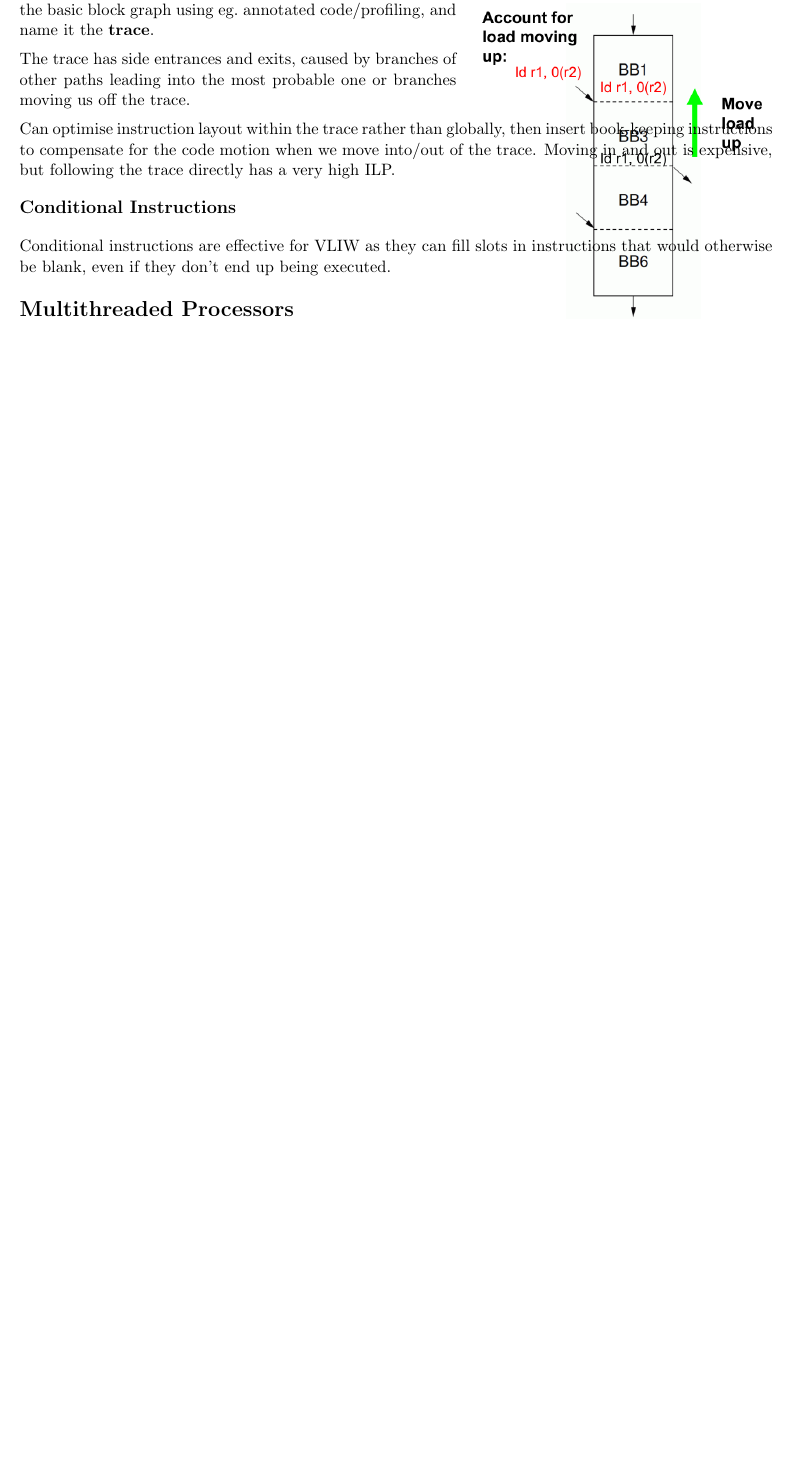
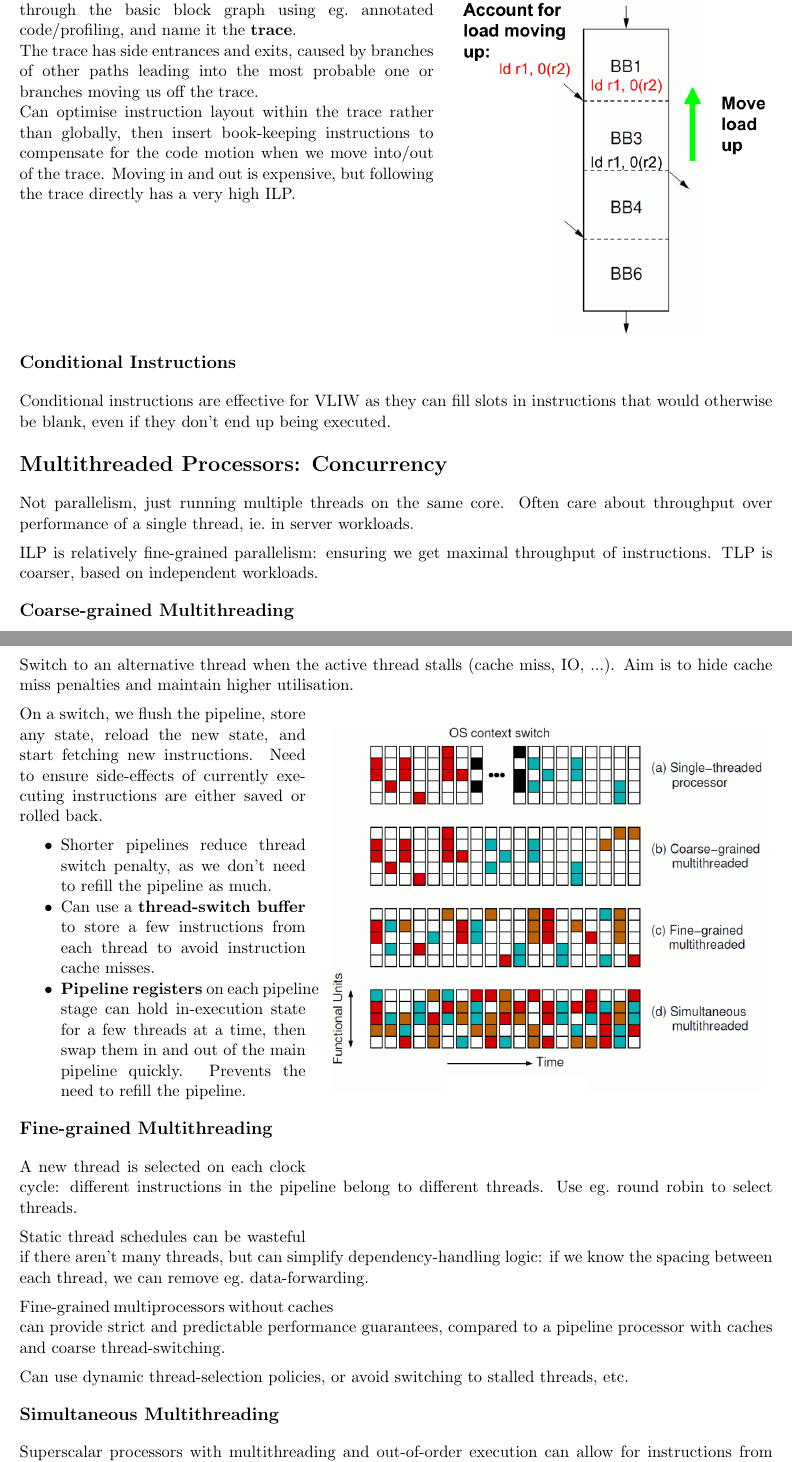
Before and after one commit to hnefatl/part-2-revision, a LaTeX document (comparch/notes.tex): part of page 8 of 8 before the commit and two parts of pages 8 and 9 of 9 after it, the two joined at a grey line, cut so that both start at the same text, the shorter picture padded with empty space. The pictures show the PDF file comparch/notes.pdf that the author committed with the source.

Commit message:
About to start caches

```diff
--- a/comparch/notes.tex
+++ b/comparch/notes.tex
@@ -383,13 +383,13 @@
 
         \subsubsection*{Trace Scheduling}
         {
-            \begin{wrapfigure}{R}{0.4\textwidth}
-            \centering
-            \includegraphics[width=0.37\textwidth]{trace-scheduling.png}
-            \end{wrapfigure}
-
+            \begin{minipage}[t]{0.55\textwidth}
             Focus on the common case: find the most likely \textbf{path} through the basic block graph using eg.\ annotated code/profiling, and name it the \textbf{trace}.
 
             The trace has side entrances and exits, caused by branches of other paths leading into the most probable one or branches moving us off the trace.
 
             Can optimise instruction layout within the trace rather than globally, then insert book-keeping instructions to compensate for the code motion when we move into/out of the trace. Moving in and out is expensive, but following the trace directly has a very high ILP.
+            \end{minipage}
+            \hspace{5mm}
+            \begin{minipage}[t]{0.4\textwidth}
+            \vspace{0pt}
@@ -400,8 +403,46 @@
         Conditional instructions are effective for VLIW as they can fill slots in instructions that would otherwise be blank, even if they don't end up being executed.
     }
 }
-\section*{Multithreaded Processors}
+\section*{Multithreaded Processors: \textbf{Concurrency}}
 {
+    \begin{wrapfigure}{R}{0.6\textwidth}
+    \centering
+    \includegraphics[width=0.57\textwidth]{multithreading-summary.png}
+    \end{wrapfigure}
 
+    Not parallelism, just running multiple threads on the same core. Often care about throughput over performance of a single thread, ie.\ in server workloads.
+
+    ILP is relatively fine-grained parallelism: ensuring we get maximal throughput of instructions. TLP is coarser, based on independent workloads.
+
+    \subsection*{Coarse-grained Multithreading}
+    {
+        Switch to an alternative thread when the active thread stalls (cache miss, IO, ...). Aim is to hide cache miss penalties and maintain higher utilisation.
+
+        On a switch, we flush the pipeline, store any state, reload the new state, and start fetching new instructions. Need to ensure side-effects of currently executing instructions are either saved or rolled back.
+
+        \begin{itemize}
+        \item Shorter pipelines reduce thread switch penalty, as we don't need to refill the pipeline as much.
+        \item Can use a \textbf{thread-switch buffer} to store a few instructions from each thread to avoid instruction cache misses.
+        \item \textbf{Pipeline registers} on each pipeline stage can hold in-execution state for a few threads at a time, then swap them in and out of the main pipeline quickly. Prevents the need to refill the pipeline.
+        \end{itemize}
+    }
+    \subsection*{Fine-grained Multithreading}
+    {
+        A new thread is selected on each clock cycle: different instructions in the pipeline belong to different threads. Use eg.\ round robin to select threads.
+
+        Static thread schedules can be wasteful if there aren't many threads, but can simplify dependency-handling logic: if we know the spacing between each thread, we can remove eg.\ data-forwarding.
+
+        Fine-grained multiprocessors without caches can provide strict and predictable performance guarantees, compared to a pipeline processor with caches and coarse thread-switching.
+
+        Can use dynamic thread-selection policies, or avoid switching to stalled threads, etc.
+    }
+    \subsection*{Simultaneous Multithreading}
+    {
+        Superscalar processors with multithreading and out-of-order execution can allow for instructions from different threads to be in-flight simultaneously.
+    }
+}
+\section*{Caches}
+{
+    %pg319
 }
 \end{document}
```
Also changed, not shown: comparch/multithreading-summary.png (added), comparch/notes.pdf, comparch/notes.tex (3 more changed lines).
